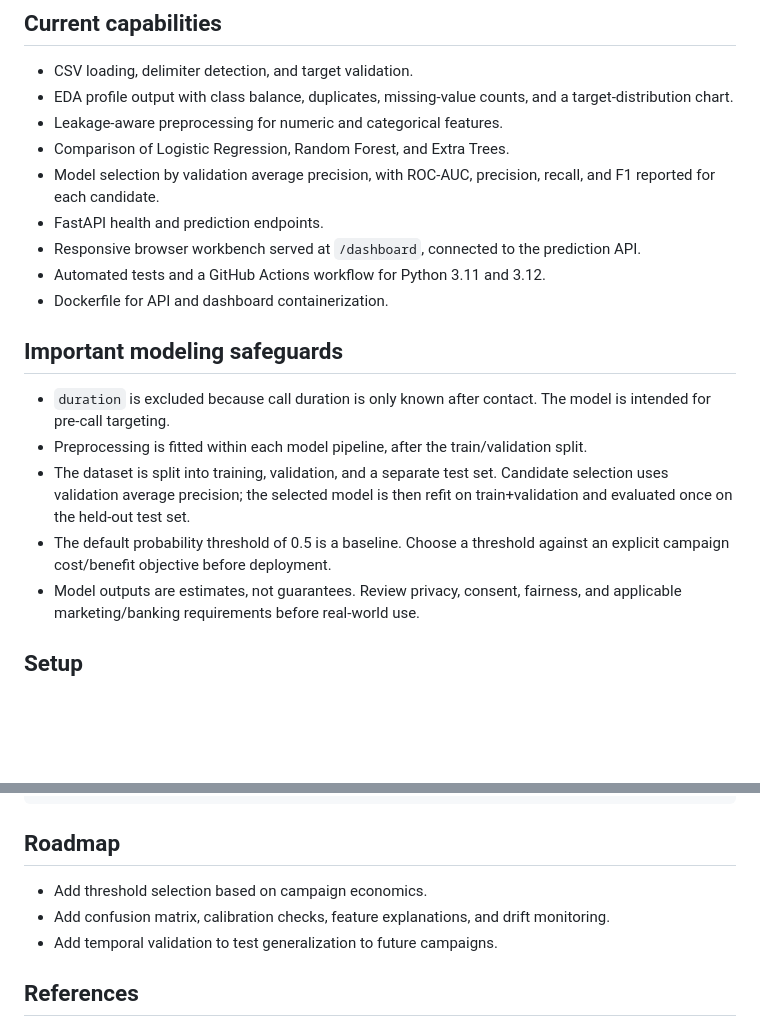
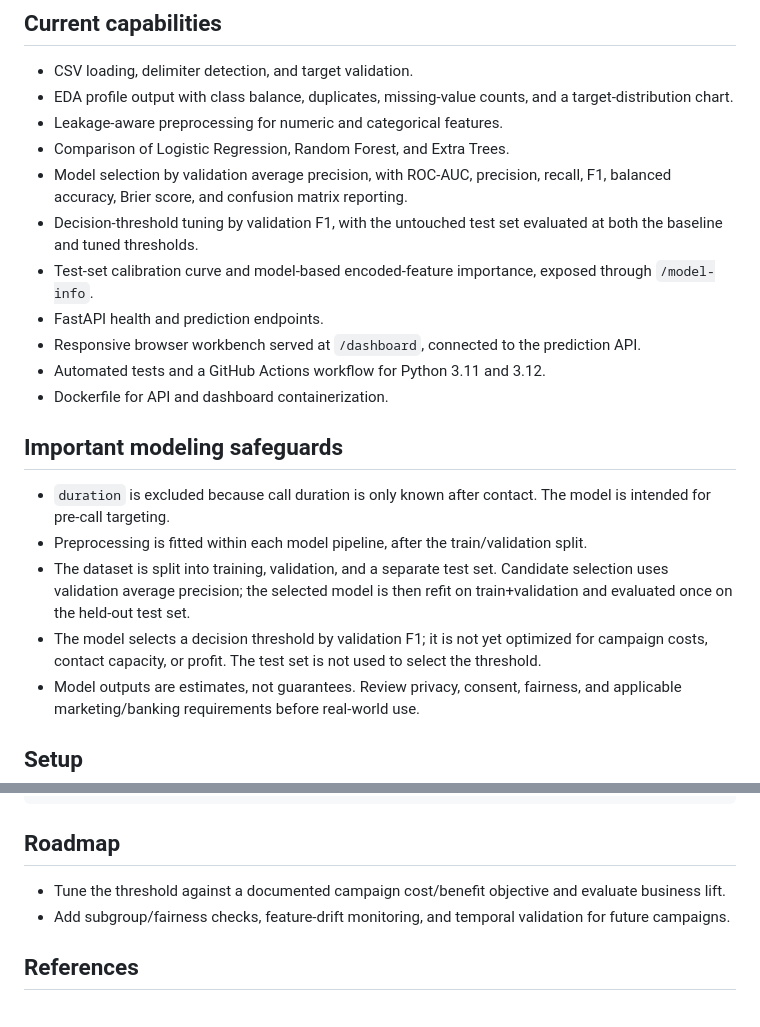
Before and after one commit to rushmanthnalluri/DepositWise, a Markdown page: README.md, 2 parts joined by grey strips. GitHub-like rendering; blank space fills up the shorter version.

Commit message:
Document threshold tuning and model explainability outputs

```diff
--- a/README.md
+++ b/README.md
@@ -25,7 +25,9 @@ The free Render service may sleep when idle. The Docker build downloads the publ
 - EDA profile output with class balance, duplicates, missing-value counts, and a target-distribution chart.
 - Leakage-aware preprocessing for numeric and categorical features.
 - Comparison of Logistic Regression, Random Forest, and Extra Trees.
-- Model selection by validation average precision, with ROC-AUC, precision, recall, and F1 reported for each candidate.
+- Model selection by validation average precision, with ROC-AUC, precision, recall, F1, balanced accuracy, Brier score, and confusion matrix reporting.
+- Decision-threshold tuning by validation F1, with the untouched test set evaluated at both the baseline and tuned thresholds.
+- Test-set calibration curve and model-based encoded-feature importance, exposed through `/model-info`.
 - FastAPI health and prediction endpoints.
 - Responsive browser workbench served at `/dashboard`, connected to the prediction API.
 - Automated tests and a GitHub Actions workflow for Python 3.11 and 3.12.
@@ -36,7 +38,7 @@ The free Render service may sleep when idle. The Docker build downloads the publ
 - `duration` is excluded because call duration is only known after contact. The model is intended for pre-call targeting.
 - Preprocessing is fitted within each model pipeline, after the train/validation split.
 - The dataset is split into training, validation, and a separate test set. Candidate selection uses validation average precision; the selected model is then refit on train+validation and evaluated once on the held-out test set.
-- The default probability threshold of 0.5 is a baseline. Choose a threshold against an explicit campaign cost/benefit objective before deployment.
+- The model selects a decision threshold by validation F1; it is not yet optimized for campaign costs, contact capacity, or profit. The test set is not used to select the threshold.
 - Model outputs are estimates, not guarantees. Review privacy, consent, fairness, and applicable marketing/banking requirements before real-world use.
 
 ## Setup
@@ -168,9 +170,8 @@ tests/             API and ML tests
 
 ## Roadmap
 
-- Add threshold selection based on campaign economics.
-- Add confusion matrix, calibration checks, feature explanations, and drift monitoring.
-- Add temporal validation to test generalization to future campaigns.
+- Tune the threshold against a documented campaign cost/benefit objective and evaluate business lift.
+- Add subgroup/fairness checks, feature-drift monitoring, and temporal validation for future campaigns.
 
 ## References
 
```
